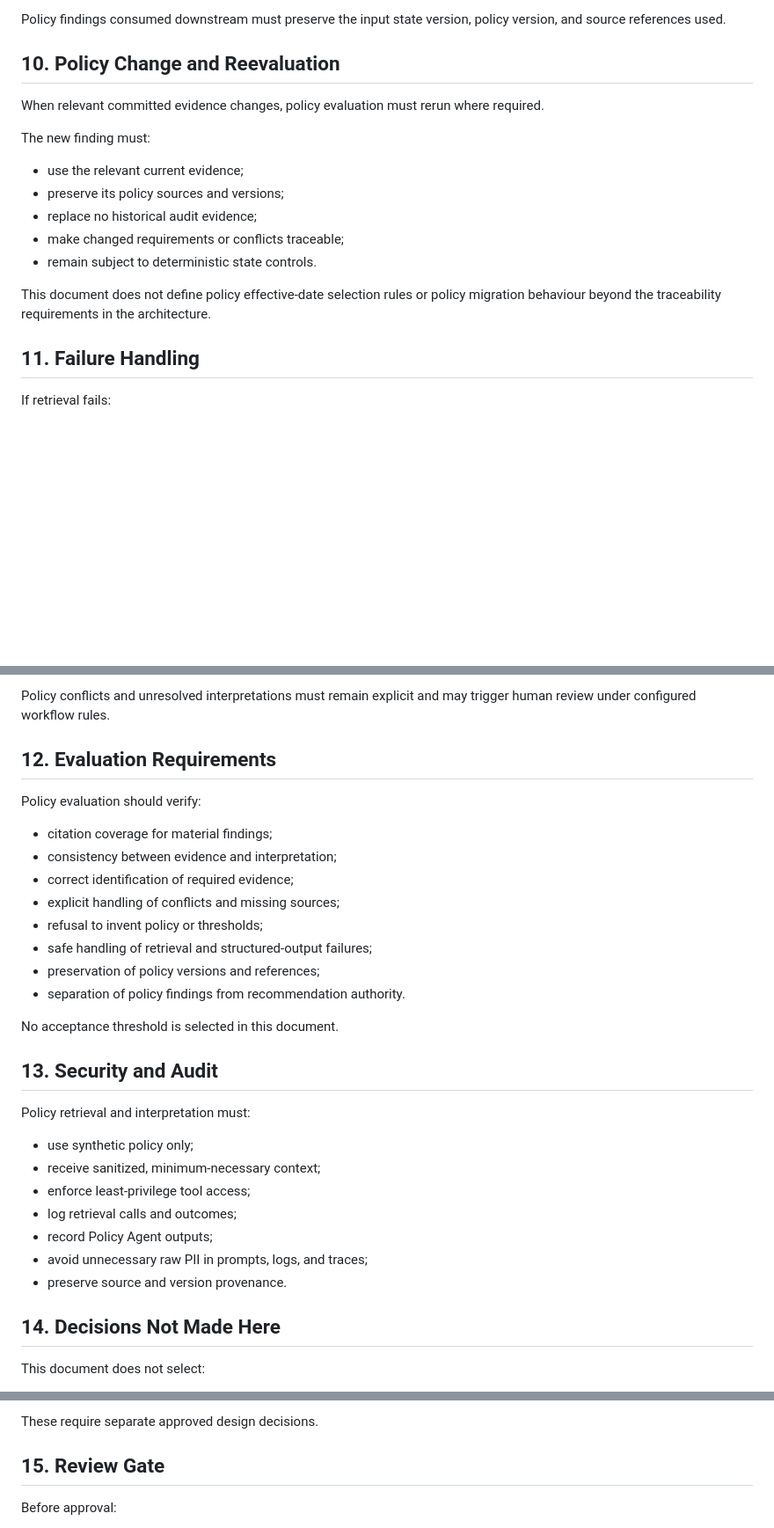
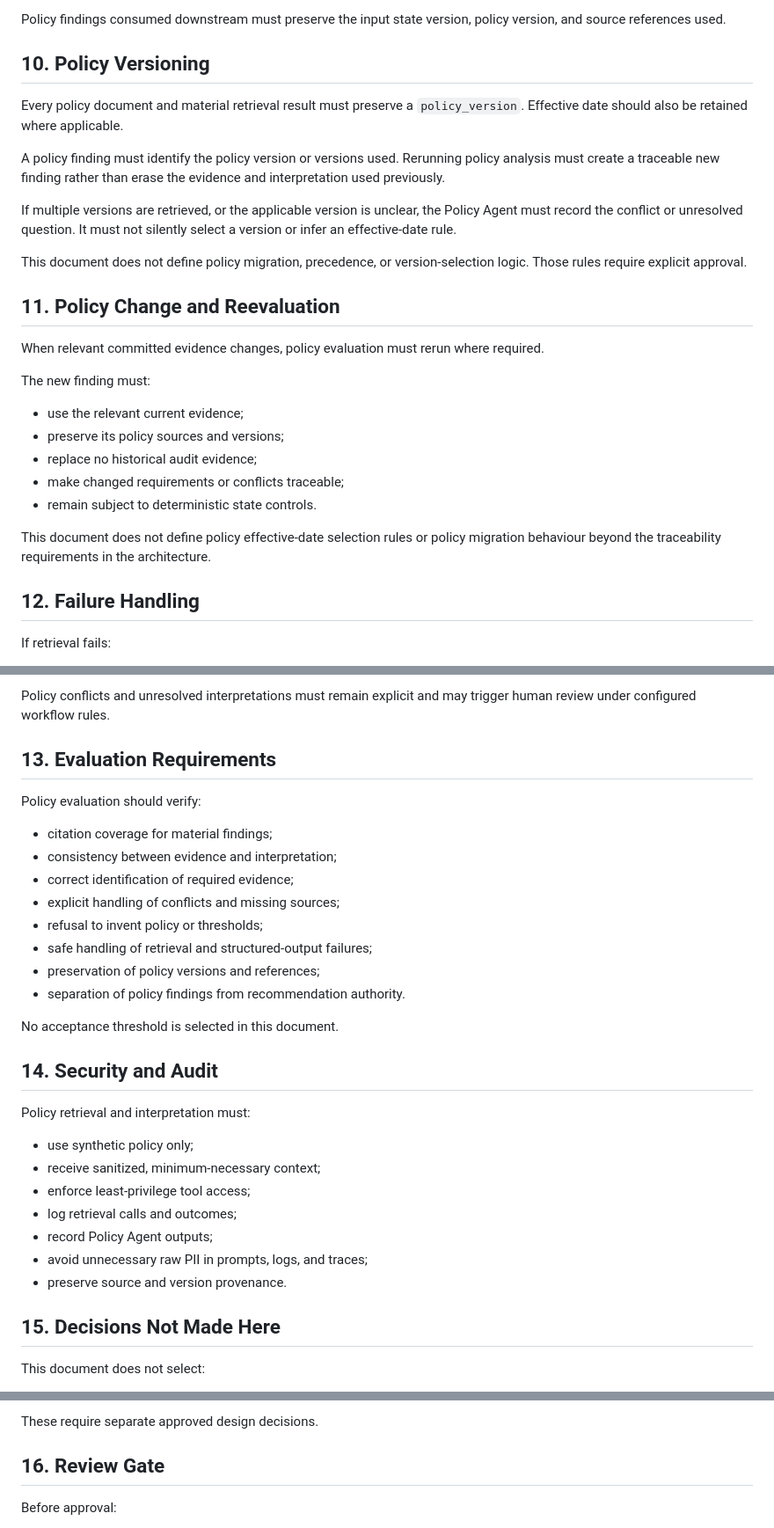
Before and after one commit to HanW33/creditpilot, a Markdown page: docs/CREDIT_POLICY_DESIGN.md, 3 parts joined by grey strips. Shown at 88% size. Rendered like a GitHub page; blank space fills up the shorter version.

Commit message:
Clarify synthetic policy versioning

```diff
--- a/docs/CREDIT_POLICY_DESIGN.md
+++ b/docs/CREDIT_POLICY_DESIGN.md
@@ -171,7 +171,23 @@ The Policy Agent does not write:
 Policy findings consumed downstream must preserve the input state version,
 policy version, and source references used.
 
-## 10. Policy Change and Reevaluation
+## 10. Policy Versioning
+
+Every policy document and material retrieval result must preserve a
+`policy_version`. Effective date should also be retained where applicable.
+
+A policy finding must identify the policy version or versions used. Rerunning
+policy analysis must create a traceable new finding rather than erase the
+evidence and interpretation used previously.
+
+If multiple versions are retrieved, or the applicable version is unclear, the
+Policy Agent must record the conflict or unresolved question. It must not
+silently select a version or infer an effective-date rule.
+
+This document does not define policy migration, precedence, or version-selection
+logic. Those rules require explicit approval.
+
+## 11. Policy Change and Reevaluation
 
 When relevant committed evidence changes, policy evaluation must rerun where
 required.
@@ -187,7 +203,7 @@ The new finding must:
 This document does not define policy effective-date selection rules or policy
 migration behaviour beyond the traceability requirements in the architecture.
 
-## 11. Failure Handling
+## 12. Failure Handling
 
 If retrieval fails:
 
@@ -207,7 +223,7 @@ If Policy Agent output is invalid:
 Policy conflicts and unresolved interpretations must remain explicit and may
 trigger human review under configured workflow rules.
 
-## 12. Evaluation Requirements
+## 13. Evaluation Requirements
 
 Policy evaluation should verify:
 
@@ -222,7 +238,7 @@ Policy evaluation should verify:
 
 No acceptance threshold is selected in this document.
 
-## 13. Security and Audit
+## 14. Security and Audit
 
 Policy retrieval and interpretation must:
 
@@ -234,7 +250,7 @@ Policy retrieval and interpretation must:
 - avoid unnecessary raw PII in prompts, logs, and traces;
 - preserve source and version provenance.
 
-## 14. Decisions Not Made Here
+## 15. Decisions Not Made Here
 
 This document does not select:
 
@@ -250,7 +266,7 @@ This document does not select:
 
 These require separate approved design decisions.
 
-## 15. Review Gate
+## 16. Review Gate
 
 Before approval:
 
```
